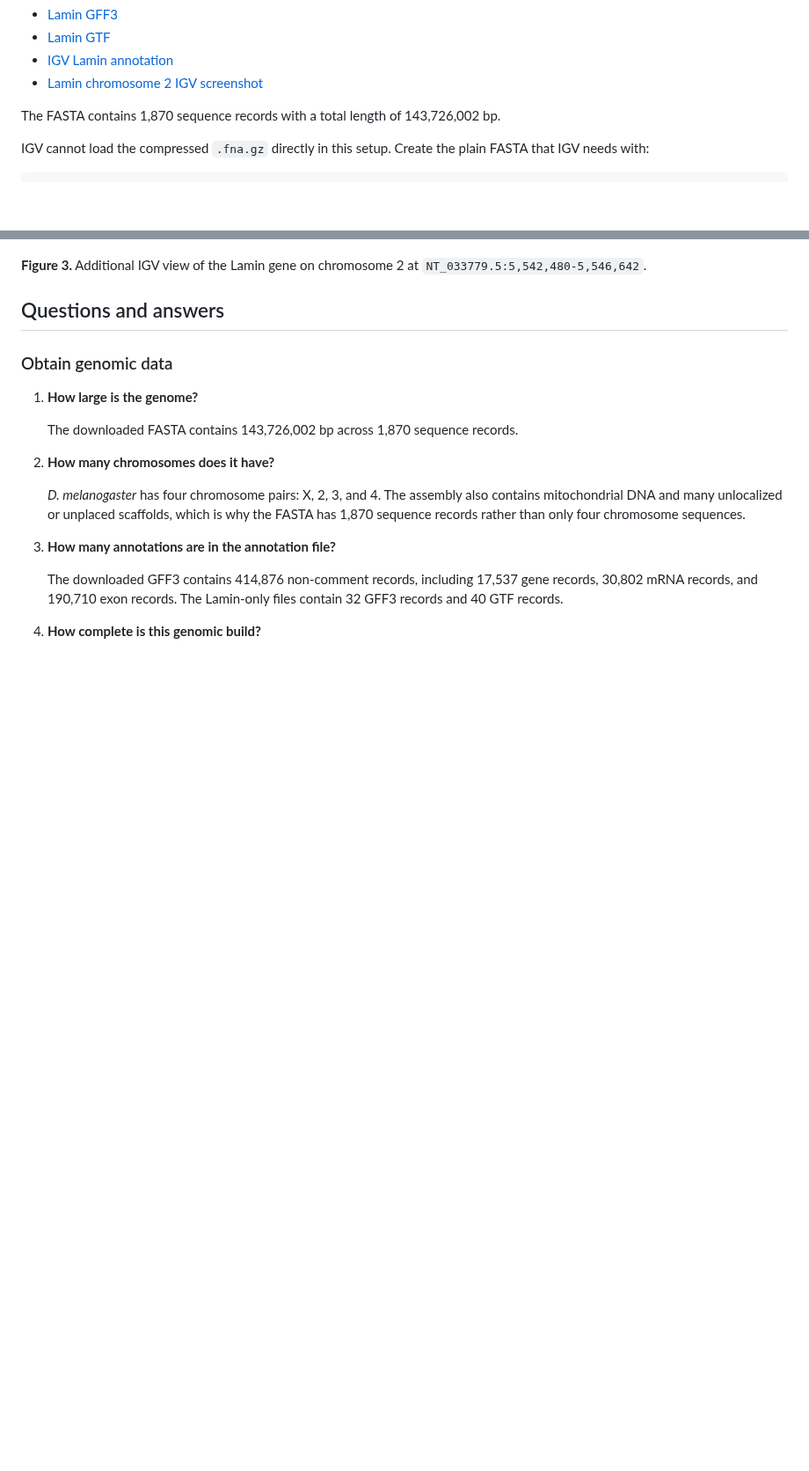
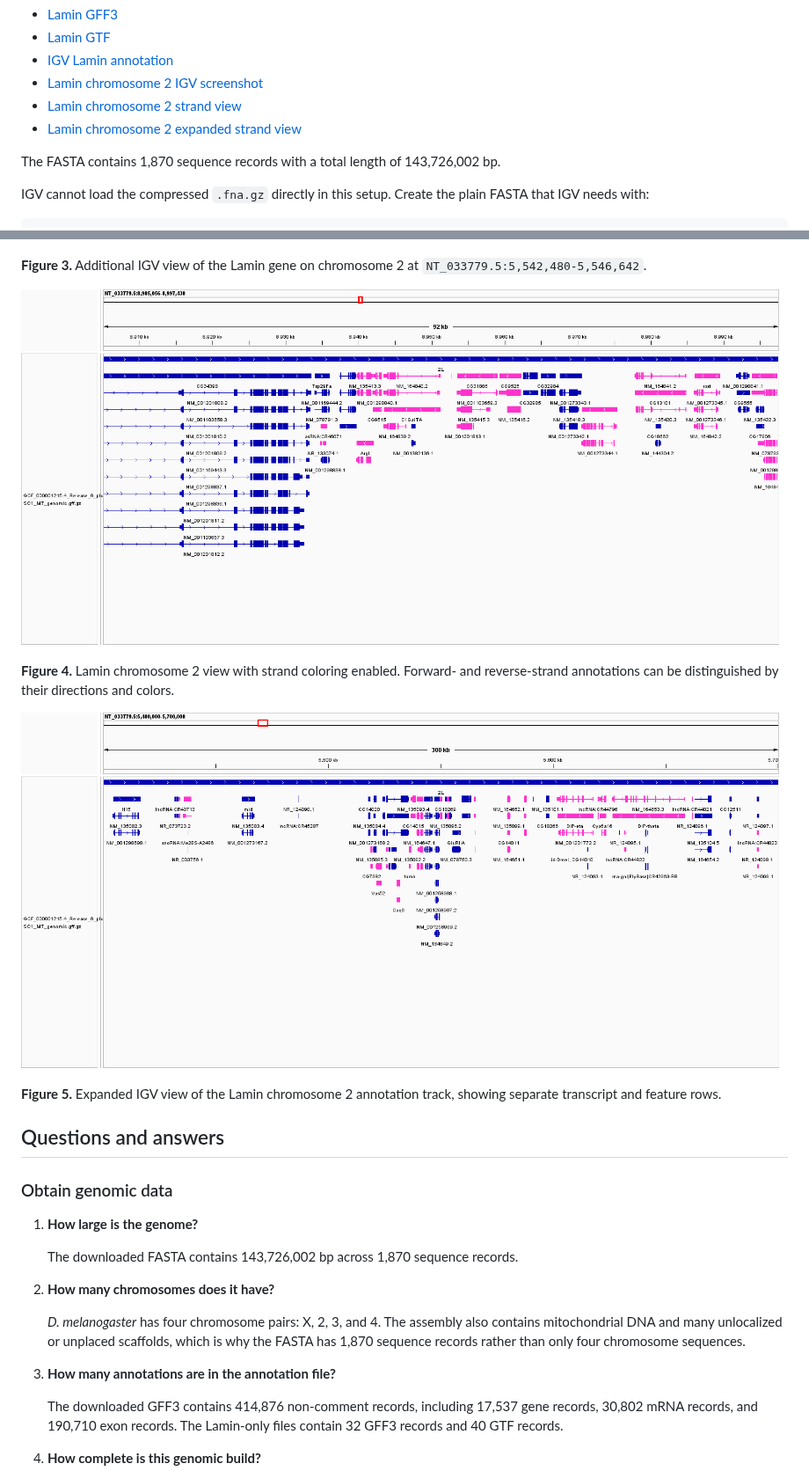
Before and after one commit to Bismarkacquah/BMB852, a Markdown page: Week-2/README.md, 2 parts joined by grey strips. Shown at 88% size. Drawn GitHub-style; pictures changed too: Week-2/lamin_chromosome2_strand.png (added), Week-2/lamin_chromosome2_strand_expanded.png (added); blank space fills up the shorter version.

Commit message:
Week 2 assignment

```diff
--- a/Week-2/README.md
+++ b/Week-2/README.md
@@ -25,6 +25,8 @@ The generated Lamin-specific files are available in this project:
 - [Lamin GTF](lamin_annotation.gtf)
 - [IGV Lamin annotation](lamin_igv_annotation.png)
 - [Lamin chromosome 2 IGV screenshot](lamin_chromosome2_igv.png)
+- [Lamin chromosome 2 strand view](lamin_chromosome2_strand.png)
+- [Lamin chromosome 2 expanded strand view](lamin_chromosome2_strand_expanded.png)
 
 The FASTA contains 1,870 sequence records with a total length of 143,726,002 bp.
 
@@ -95,6 +97,17 @@ genes, including `DIP-eta`, `CG7236`, `CG9171`, `rau`, `bchs`, `chic`, and `Pfas
 **Figure 3.** Additional IGV view of the Lamin gene on chromosome 2 at
 `NT_033779.5:5,542,480-5,546,642`.
 
+![Lamin chromosome 2 strand view](lamin_chromosome2_strand.png)
+
+**Figure 4.** Lamin chromosome 2 view with strand coloring enabled. Forward-
+and reverse-strand annotations can be distinguished by their directions and
+colors.
+
+![Lamin chromosome 2 expanded strand view](lamin_chromosome2_strand_expanded.png)
+
+**Figure 5.** Expanded IGV view of the Lamin chromosome 2 annotation track,
+showing separate transcript and feature rows.
+
 ## Questions and answers
 
 ### Obtain genomic data
```
